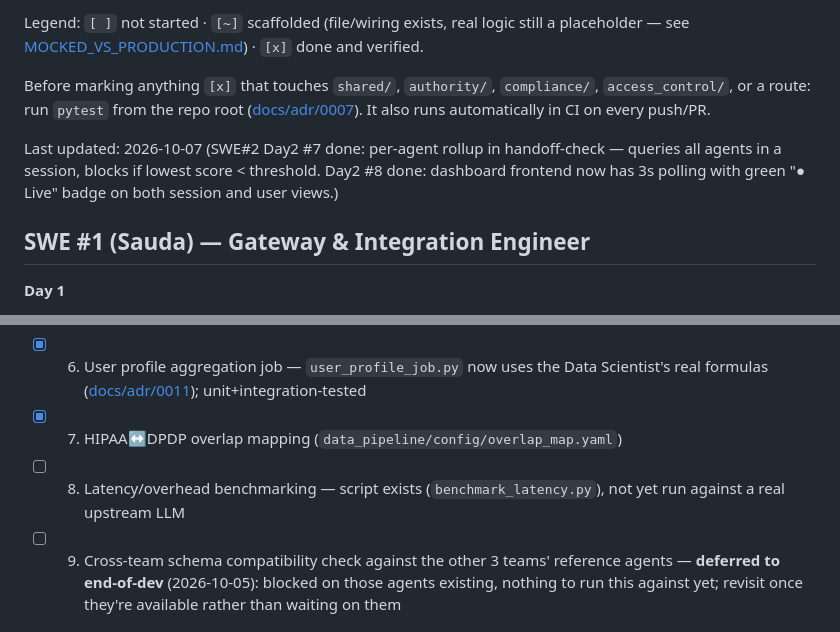
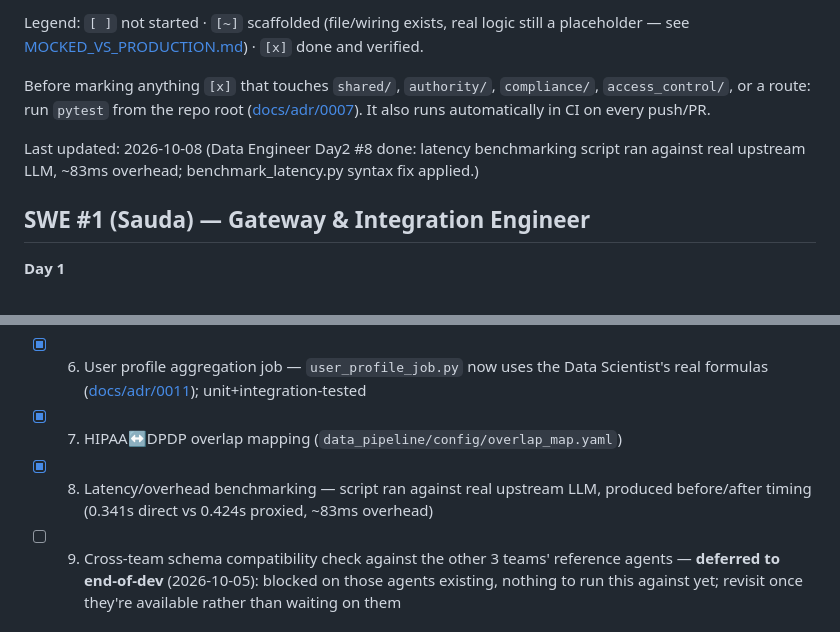
Before and after one commit to SiddhantJashds/llm_guardrails, a Markdown page: docs/PROGRESS.md, 2 parts joined by grey strips. Drawn GitHub-style.

Commit message:
updated progress

```diff
--- a/docs/PROGRESS.md
+++ b/docs/PROGRESS.md
@@ -6,7 +6,7 @@ Legend: `[ ]` not started · `[~]` scaffolded (file/wiring exists, real logic st
 
 Before marking anything `[x]` that touches `shared/`, `authority/`, `compliance/`, `access_control/`, or a route: run `pytest` from the repo root ([docs/adr/0007](adr/0007-tests-and-ci-before-handoff.md)). It also runs automatically in CI on every push/PR.
 
-Last updated: 2026-10-07 (SWE#2 Day2 #7 done: per-agent rollup in handoff-check — queries all agents in a session, blocks if lowest score < threshold. Day2 #8 done: dashboard frontend now has 3s polling with green "● Live" badge on both session and user views.)
+Last updated: 2026-10-08 (Data Engineer Day2 #8 done: latency benchmarking script ran against real upstream LLM, ~83ms overhead; benchmark_latency.py syntax fix applied.)
 
 ## SWE #1 (Sauda) — Gateway & Integration Engineer
 
@@ -54,7 +54,7 @@ Last updated: 2026-10-07 (SWE#2 Day2 #7 done: per-agent rollup in handoff-check
 - [~] 5. Token-usage ingestion pipeline — `ingest_event` exists; proxy doesn't call it yet (see MOCKED_VS_PRODUCTION.md)
 - [x] 6. User profile aggregation job — `user_profile_job.py` now uses the Data Scientist's real formulas ([docs/adr/0011](adr/0011-composite-rating-and-effective-use-formulas.md)); unit+integration-tested
 - [x] 7. HIPAA↔DPDP overlap mapping (`data_pipeline/config/overlap_map.yaml`)
-- [ ] 8. Latency/overhead benchmarking — script exists (`benchmark_latency.py`), not yet run against a real upstream LLM
+- [x] 8. Latency/overhead benchmarking — script ran against real upstream LLM, produced before/after timing (0.341s direct vs 0.424s proxied, ~83ms overhead)
 - [ ] 9. Cross-team schema compatibility check against the other 3 teams' reference agents — **deferred to end-of-dev** (2026-10-05): blocked on those agents existing, nothing to run this against yet; revisit once they're available rather than waiting on them
 
 ## Data Scientist (Siddhant) — Compliance Detection & Scoring Logic
```
